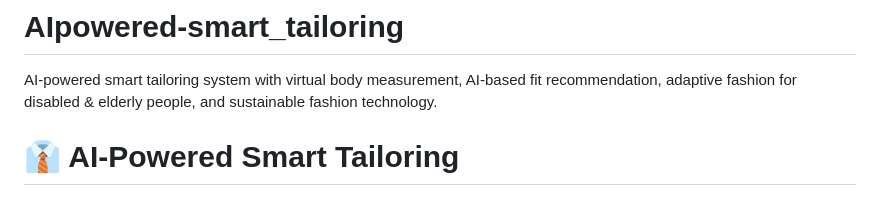
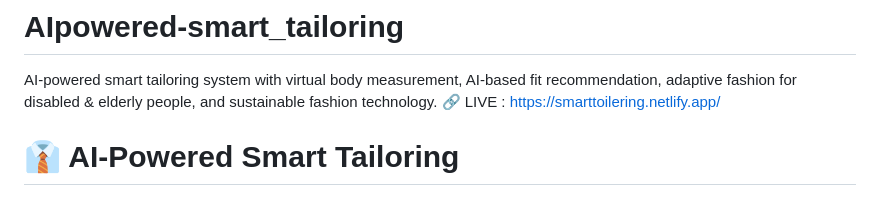
Before and after one commit to SudharshanMuthu/AIpowered-smart_tailoring, a Markdown page: README.md, the part around the change. Rendered like a GitHub page.

```diff
--- a/README.md
+++ b/README.md
@@ -1,6 +1,6 @@
 # AIpowered-smart_tailoring
 AI-powered smart tailoring system with virtual body measurement, AI-based fit recommendation, adaptive fashion for disabled &amp; elderly people, and sustainable fashion technology.
-
+🔗 LIVE : https://smarttoilering.netlify.app/
 # 👔 AI-Powered Smart Tailoring
 ### Personalized Fashion for Everyone
 #### Inclusive Customization for Disabled & Elderly
```
